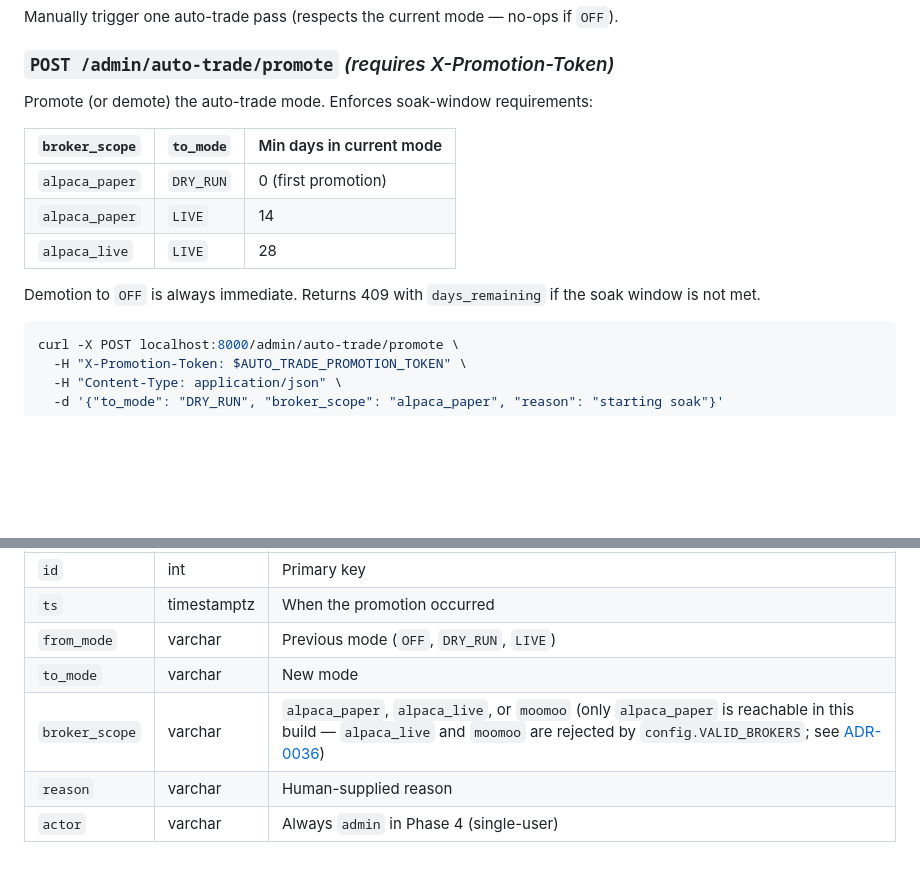
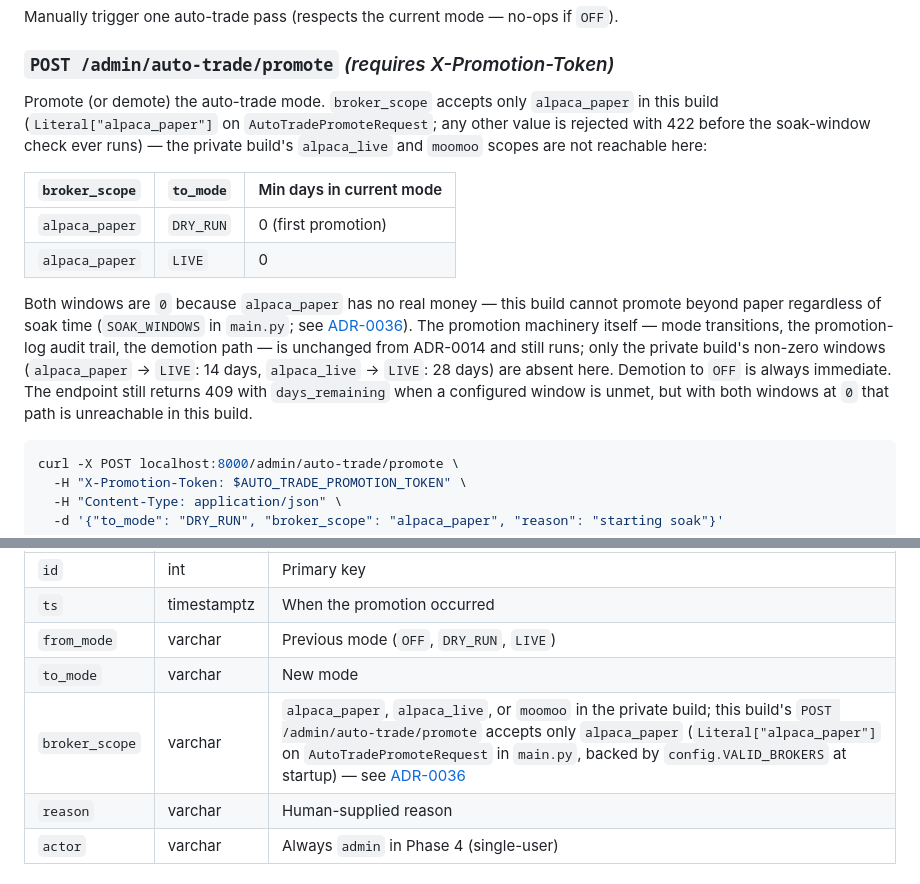
Before and after one commit to sunjiajing0815/me_invest_paper, a Markdown page: README.md, 2 parts joined by grey strips. Rendered like a GitHub page; blank space fills up the shorter version.

Commit message:
docs: fix promote soak-window table to match narrowed broker_scope Literal
The auto-trade promote table still showed alpaca_live|LIVE|28 and
alpaca_paper|LIVE|14, both stale against main.py: broker_scope is now
Literal["alpaca_paper"] only, and SOAK_WINDOWS maps both alpaca_paper
transitions to 0 days (paper has no real money to gate). Corrected the
table, added a note that this build's soak windows are unreachable-zero
by design, and fixed an imprecise VALID_BROKERS citation plus a
private-build-history claim nearby that read ambiguously in the new
paper-only context.

Co-Authored-By: Claude Opus 5 <noreply@anthropic.com>

````diff
--- a/README.md
+++ b/README.md
@@ -288,15 +288,25 @@ Manually trigger one auto-trade pass (respects the current mode — no-ops if `O
 
 ### `POST /admin/auto-trade/promote` *(requires X-Promotion-Token)*
 
-Promote (or demote) the auto-trade mode. Enforces soak-window requirements:
+Promote (or demote) the auto-trade mode. `broker_scope` accepts only `alpaca_paper` in
+this build (`Literal["alpaca_paper"]` on `AutoTradePromoteRequest`; any other value is
+rejected with 422 before the soak-window check ever runs) — the private build's
+`alpaca_live` and `moomoo` scopes are not reachable here:
 
 | `broker_scope` | `to_mode` | Min days in current mode |
 |---|---|---|
 | `alpaca_paper` | `DRY_RUN` | 0 (first promotion) |
-| `alpaca_paper` | `LIVE` | 14 |
-| `alpaca_live` | `LIVE` | 28 |
+| `alpaca_paper` | `LIVE` | 0 |
 
-Demotion to `OFF` is always immediate. Returns 409 with `days_remaining` if the soak window is not met.
+Both windows are `0` because `alpaca_paper` has no real money — this build cannot
+promote beyond paper regardless of soak time (`SOAK_WINDOWS` in `main.py`; see
+[ADR-0036](docs/adr/0036-paper-only-public-build.md)). The promotion machinery itself —
+mode transitions, the promotion-log audit trail, the demotion path — is unchanged from
+ADR-0014 and still runs; only the private build's non-zero windows (`alpaca_paper` →
+`LIVE`: 14 days, `alpaca_live` → `LIVE`: 28 days) are absent here. Demotion to `OFF` is
+always immediate. The endpoint still returns 409 with `days_remaining` when a
+configured window is unmet, but with both windows at `0` that path is unreachable in
+this build.
 
 ```bash
 curl -X POST localhost:8000/admin/auto-trade/promote \
@@ -706,7 +716,7 @@ Append-only audit log of every auto-trade mode change.
 | `ts` | timestamptz | When the promotion occurred |
 | `from_mode` | varchar | Previous mode (`OFF`, `DRY_RUN`, `LIVE`) |
 | `to_mode` | varchar | New mode |
-| `broker_scope` | varchar | `alpaca_paper`, `alpaca_live`, or `moomoo` (only `alpaca_paper` is reachable in this build — `alpaca_live` and `moomoo` are rejected by `config.VALID_BROKERS`; see [ADR-0036](docs/adr/0036-paper-only-public-build.md)) |
+| `broker_scope` | varchar | `alpaca_paper`, `alpaca_live`, or `moomoo` in the private build; this build's `POST /admin/auto-trade/promote` accepts only `alpaca_paper` (`Literal["alpaca_paper"]` on `AutoTradePromoteRequest` in `main.py`, backed by `config.VALID_BROKERS` at startup) — see [ADR-0036](docs/adr/0036-paper-only-public-build.md) |
 | `reason` | varchar | Human-supplied reason |
 | `actor` | varchar | Always `admin` in Phase 4 (single-user) |
 
````
Also changed, not shown: CLAUDE.md (+3 -1 lines).
